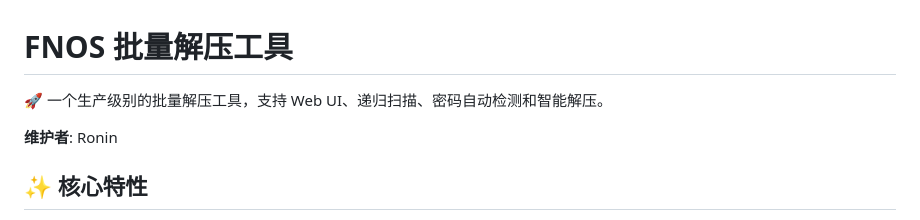
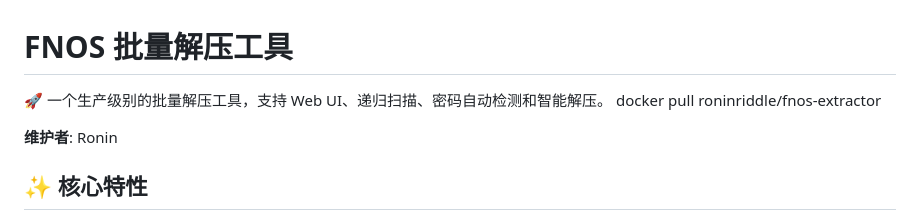
Before and after one commit to roninriddle/fnos-extractor, a Markdown page: README.md, the part around the change. GitHub-like rendering.

Commit message:
Update README with Docker pull instruction
Add Docker pull command to README.

```diff
--- a/README.md
+++ b/README.md
@@ -1,6 +1,7 @@
 # FNOS 批量解压工具
 
 🚀 一个生产级别的批量解压工具，支持 Web UI、递归扫描、密码自动检测和智能解压。
+docker pull roninriddle/fnos-extractor
 
 **维护者**: Ronin
 
```
